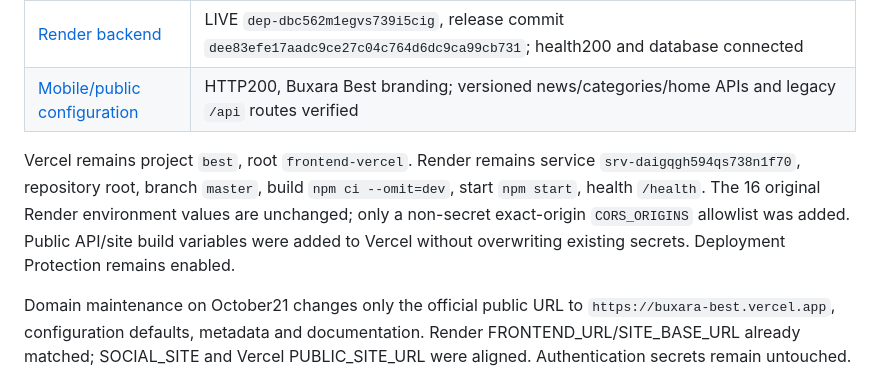
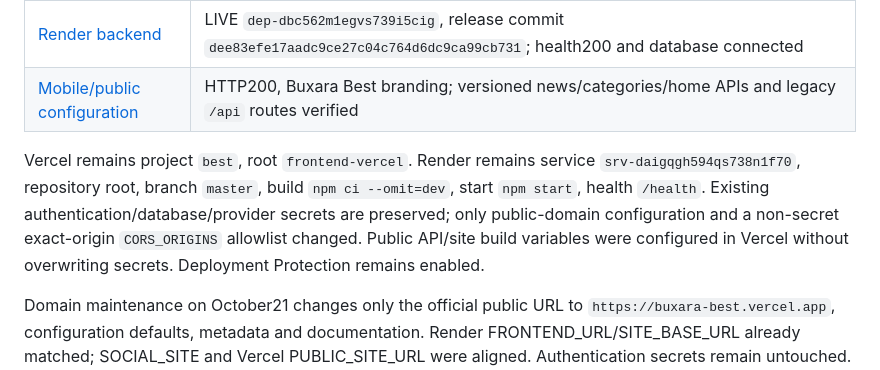
Before and after one commit to raupov-jasur-dev/best, a Markdown page: docs/VERIFICATION.md, the part around the change. GitHub-like rendering.

Commit message:
docs: clarify public configuration changes and preserved secrets

```diff
--- a/docs/VERIFICATION.md
+++ b/docs/VERIFICATION.md
@@ -11,7 +11,7 @@ Verified 2026-10-21 Asia/Tashkent (2026-10-20 UTC). Both existing production ser
 | [Render backend](https://best-cda1.onrender.com/health) | LIVE `dep-dbc562m1egvs739i5cig`, release commit `dee83efe17aadc9ce27c04c764d6dc9ca99cb731`; health200 and database connected |
 | [Mobile/public configuration](https://best-cda1.onrender.com/api/v1/config) | HTTP200, Buxara Best branding; versioned news/categories/home APIs and legacy `/api` routes verified |
 
-Vercel remains project `best`, root `frontend-vercel`. Render remains service `srv-daigqgh594qs738n1f70`, repository root, branch `master`, build `npm ci --omit=dev`, start `npm start`, health `/health`. The 16 original Render environment values are unchanged; only a non-secret exact-origin `CORS_ORIGINS` allowlist was added. Public API/site build variables were added to Vercel without overwriting existing secrets. Deployment Protection remains enabled.
+Vercel remains project `best`, root `frontend-vercel`. Render remains service `srv-daigqgh594qs738n1f70`, repository root, branch `master`, build `npm ci --omit=dev`, start `npm start`, health `/health`. Existing authentication/database/provider secrets are preserved; only public-domain configuration and a non-secret exact-origin `CORS_ORIGINS` allowlist changed. Public API/site build variables were configured in Vercel without overwriting secrets. Deployment Protection remains enabled.
 
 Domain maintenance on October21 changes only the official public URL to `https://buxara-best.vercel.app`, configuration defaults, metadata and documentation. Render FRONTEND_URL/SITE_BASE_URL already matched; SOCIAL_SITE and Vercel PUBLIC_SITE_URL were aligned. Authentication secrets remain untouched. Targeted build/syntax, offline Telegram URL, actual CMS login, dynamic news/categories, search/navigation, new-domain CORS/canonical/sharing checks pass. Article HTML/UI was checked with an actual read-only CMS snapshot intercepted in the test browser, avoiding the public detail API's view-counter write. No maintenance migration, production content write or Telegram send occurred. The old domain is no longer listed on this project, so no reassignment or forced redirect was attempted.
 
```
